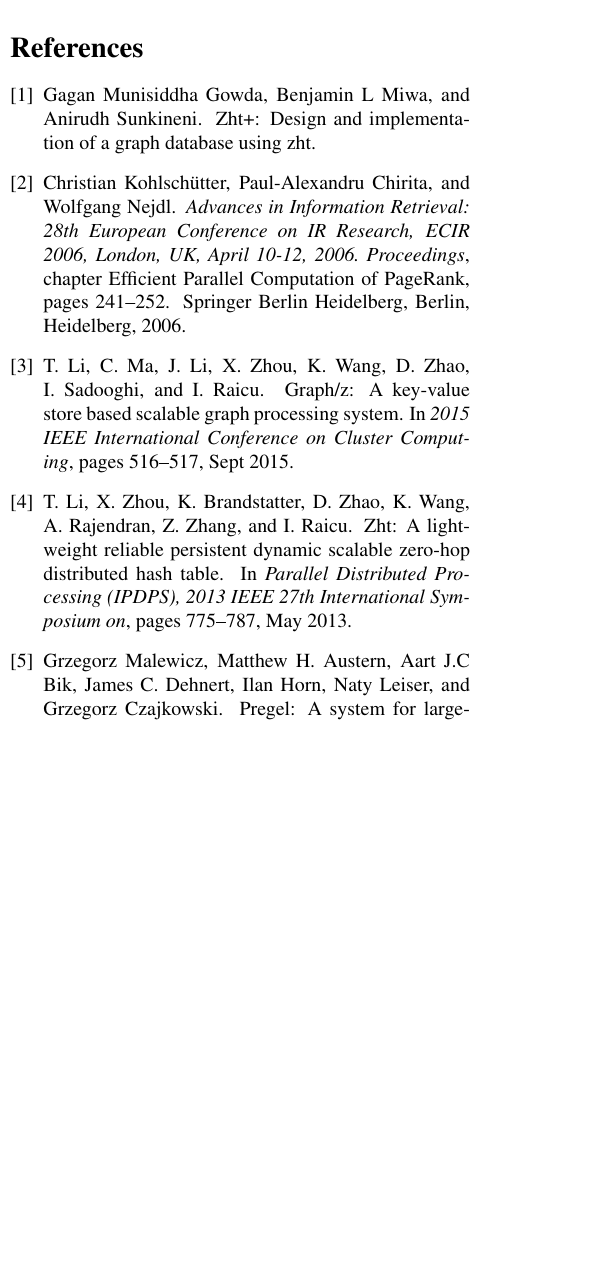
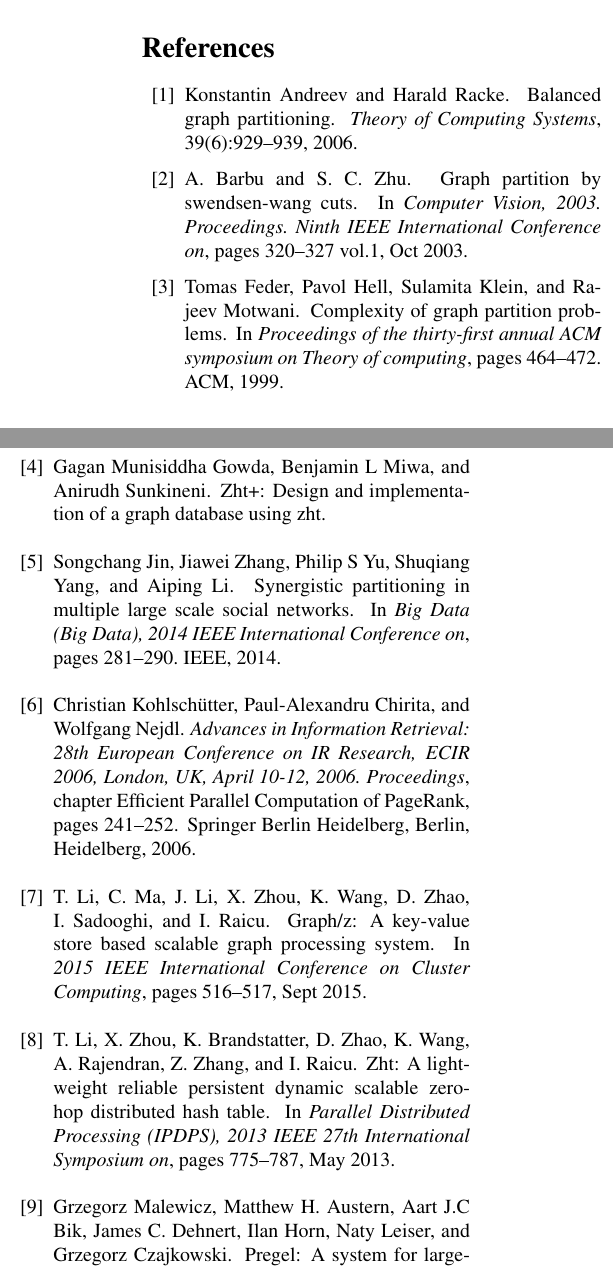
Before and after one commit to fmeef/SC16_proposed_docs, a LaTeX paper (proposal/proposal.tex, which reads proposal/cite.bib): part of one column of page 3 of 3 before the commit and two parts of the columns of page 3 of 3 after it, the two joined at a grey line, cut so that both start at the same text, the shorter picture padded with empty space. Compiled offline with pdfLaTeX.

Commit message:
added final citations

```diff
--- a/proposal/cite.bib
+++ b/proposal/cite.bib
@@ -63,3 +63,14 @@
 isbn="978-3-540-33348-7",
 doi="10.1007/11735106_22",
 url="http://dx.doi.org/10.1007/11735106_22"
+},
+
+@INPROCEEDINGS{Gz:6,
+author={A. Barbu and S. C. Zhu},
+booktitle={Computer Vision, 2003. Proceedings. Ninth IEEE International Conference on},
+title={Graph partition by Swendsen-Wang cuts},
+year={2003},
+pages={320-327 vol.1},
+keywords={Markov processes;computer vision;convergence;graph theory;image segmentation;probability;simulated annealing;statistical mechanics;Ncut algorithm;Swendsen-Wang method;annealing procedure;graph cut algorithms;graph partition problems;image segmentation;maximum flow algorithm;minimum-cut algorithm;posterior probability;reversible Markov chain jumps;single-site update Gibbs sampler;spectral graph analysis;statistical mechanics;vision tasks;Annealing;Bayesian methods;Clustering algorithms;Computational modeling;Computer vision;Image converters;Image segmentation;Partitioning algorithms;Spectral analysis;Temperature},
+doi={10.1109/ICCV.2003.1238362},
+month={Oct},},
@@ -65,0 +82,4 @@
+journal="Theory of Computing Systems",
+year="2006",
+volume="39",
+number="6",
@@ -65,0 +92,16 @@
+@inproceedings{Gz:8,
+  title={Complexity of graph partition problems},
+  author={Feder, Tomas and Hell, Pavol and Klein, Sulamita and Motwani, Rajeev},
+  booktitle={Proceedings of the thirty-first annual ACM symposium on Theory of computing},
+  pages={464--472},
+  year={1999},
+  organization={ACM}
+},
+
+@inproceedings{Gz:9,
+  title={Synergistic partitioning in multiple large scale social networks},
+  author={Jin, Songchang and Zhang, Jiawei and Yu, Philip S and Yang, Shuqiang and Li, Aiping},
+  booktitle={Big Data (Big Data), 2014 IEEE International Conference on},
+  pages={281--290},
+  year={2014},
+  organization={IEEE}
@@ -65,0 +116,5 @@
+  organization={ACM}
+},
+
+
+@inproceedings{ahmed2013distributed,
```
Also changed, not shown: proposal/proposal.tex (+7 -1 lines), proposal/proposal.pdf, proposal/cite.bib (36 more changed lines), 1 other file.
